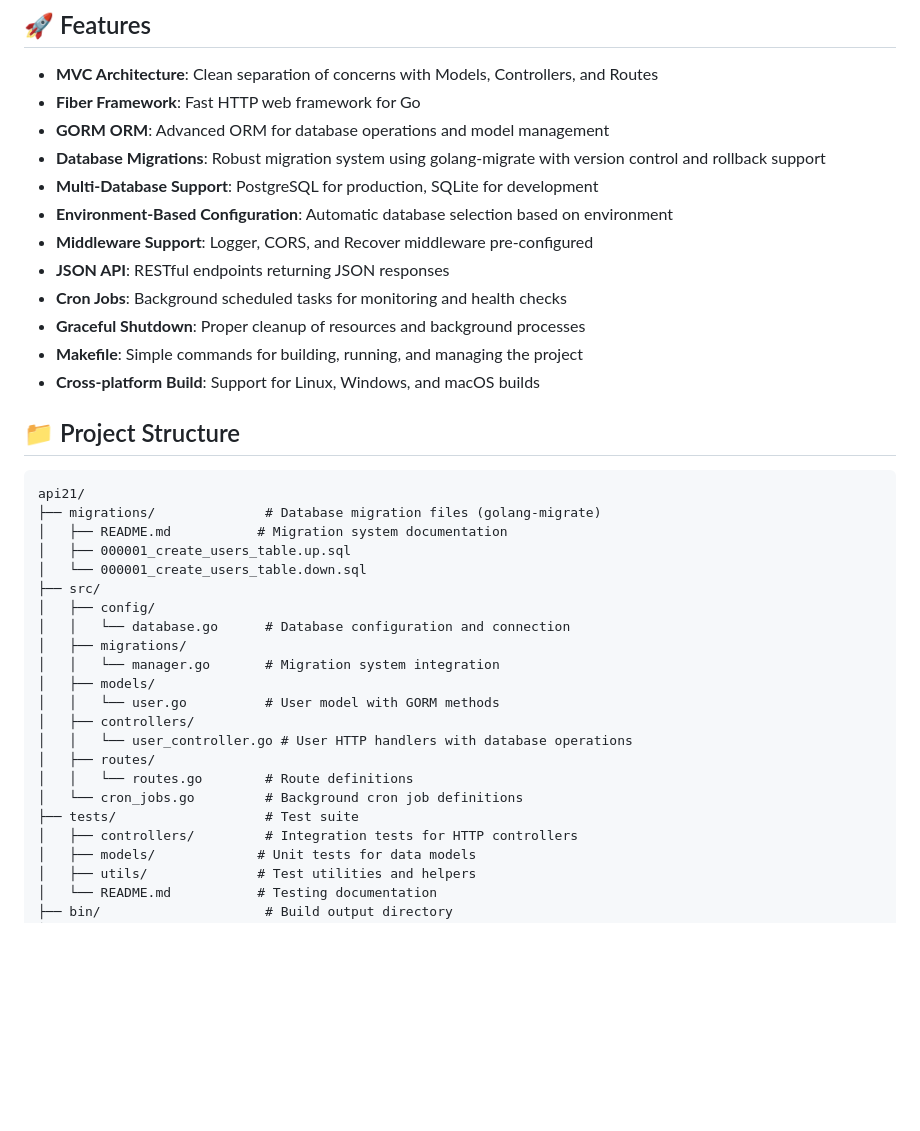
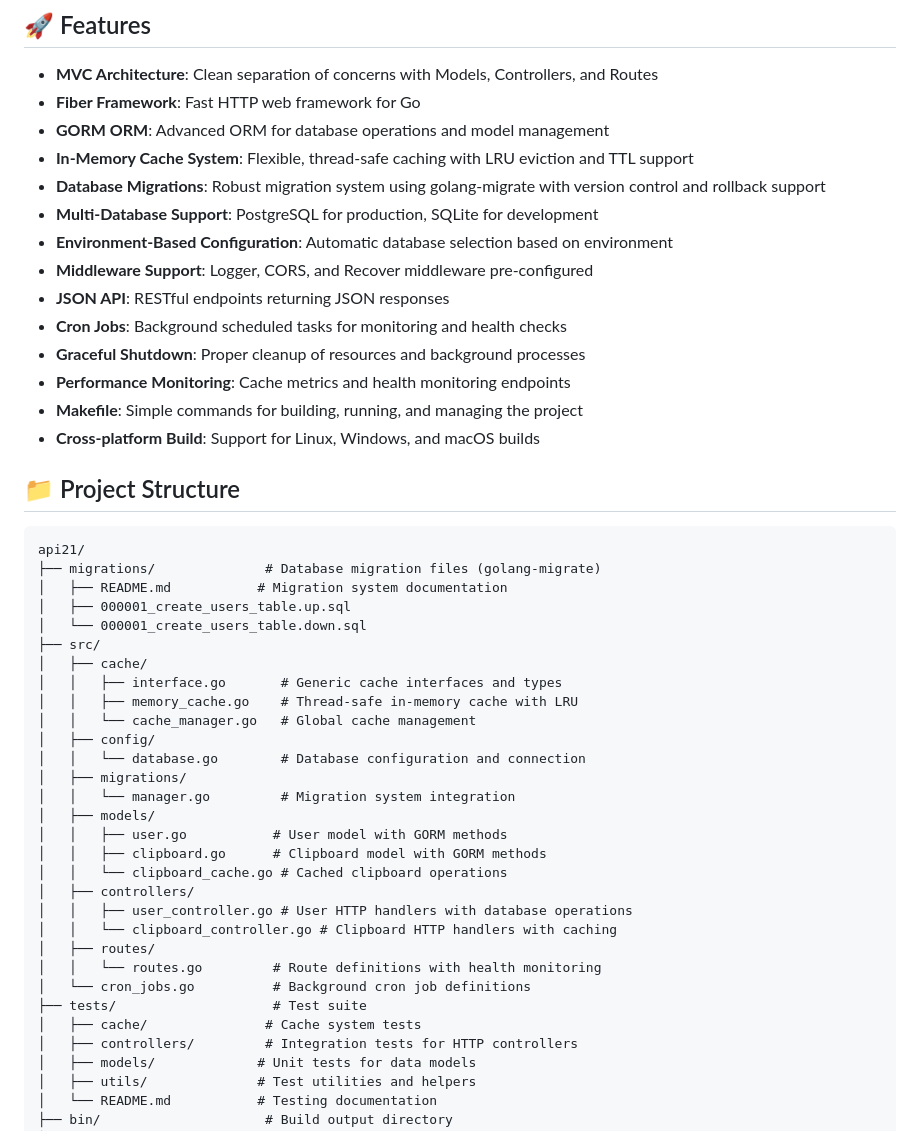
Before and after one commit to Abhay2133/api21, a Markdown page: README.md, the part around one of its changes. GitHub-like rendering; blank space fills up the shorter version.

```diff
--- a/README.md
+++ b/README.md
@@ -7,6 +7,7 @@ A RESTful API built with Go using the Fiber web framework following the MVC (Mod
 - **MVC Architecture**: Clean separation of concerns with Models, Controllers, and Routes
 - **Fiber Framework**: Fast HTTP web framework for Go
 - **GORM ORM**: Advanced ORM for database operations and model management
+- **In-Memory Cache System**: Flexible, thread-safe caching with LRU eviction and TTL support
 - **Database Migrations**: Robust migration system using golang-migrate with version control and rollback support
 - **Multi-Database Support**: PostgreSQL for production, SQLite for development
 - **Environment-Based Configuration**: Automatic database selection based on environment
@@ -14,6 +15,7 @@ A RESTful API built with Go using the Fiber web framework following the MVC (Mod
 - **JSON API**: RESTful endpoints returning JSON responses
 - **Cron Jobs**: Background scheduled tasks for monitoring and health checks
 - **Graceful Shutdown**: Proper cleanup of resources and background processes
+- **Performance Monitoring**: Cache metrics and health monitoring endpoints
 - **Makefile**: Simple commands for building, running, and managing the project
 - **Cross-platform Build**: Support for Linux, Windows, and macOS builds
 
@@ -26,18 +28,26 @@ api21/
 │   ├── 000001_create_users_table.up.sql
 │   └── 000001_create_users_table.down.sql
 ├── src/
+│   ├── cache/
+│   │   ├── interface.go       # Generic cache interfaces and types
+│   │   ├── memory_cache.go    # Thread-safe in-memory cache with LRU
+│   │   └── cache_manager.go   # Global cache management
 │   ├── config/
-│   │   └── database.go      # Database configuration and connection
+│   │   └── database.go        # Database configuration and connection
 │   ├── migrations/
-│   │   └── manager.go       # Migration system integration
+│   │   └── manager.go         # Migration system integration
 │   ├── models/
-│   │   └── user.go          # User model with GORM methods
+│   │   ├── user.go           # User model with GORM methods
+│   │   ├── clipboard.go      # Clipboard model with GORM methods
+│   │   └── clipboard_cache.go # Cached clipboard operations
 │   ├── controllers/
-│   │   └── user_controller.go # User HTTP handlers with database operations
+│   │   ├── user_controller.go # User HTTP handlers with database operations
+│   │   └── clipboard_controller.go # Clipboard HTTP handlers with caching
 │   ├── routes/
-│   │   └── routes.go        # Route definitions
-│   └── cron_jobs.go         # Background cron job definitions
-├── tests/                   # Test suite
+│   │   └── routes.go         # Route definitions with health monitoring
+│   └── cron_jobs.go          # Background cron job definitions
+├── tests/                    # Test suite
+│   ├── cache/               # Cache system tests
 │   ├── controllers/         # Integration tests for HTTP controllers
 │   ├── models/             # Unit tests for data models
 │   ├── utils/              # Test utilities and helpers
```
Also changed, not shown: other parts of README.md (+33 -0 lines), CACHE.md (added, +343 -0 lines).
